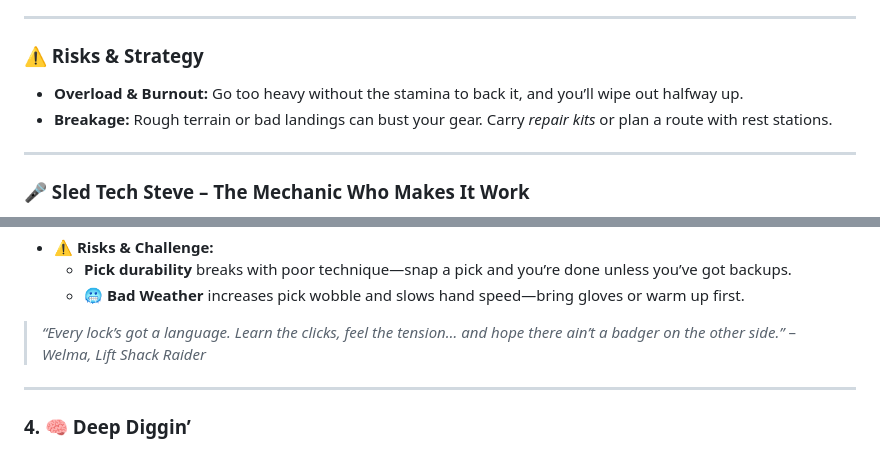
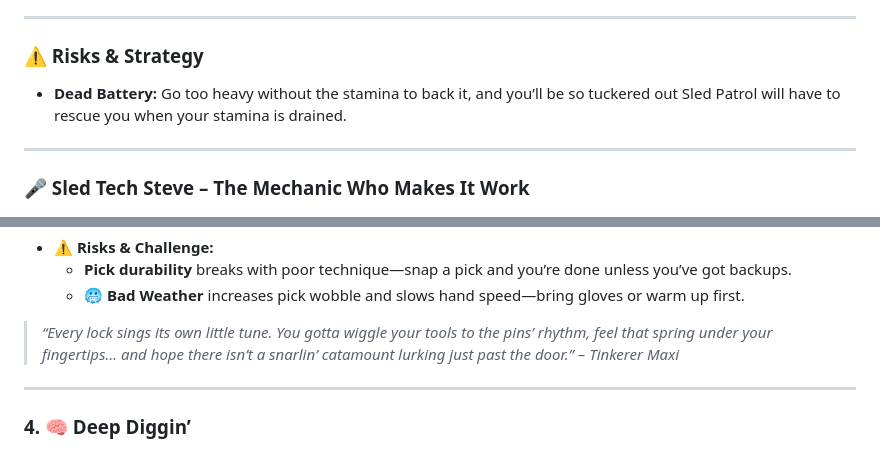
Before and after one commit to truevox/SledHEAD, a Markdown page: docs/ROADMAP.md, 2 parts joined by grey strips. Drawn GitHub-style.

Commit message:
📝 Update: Revise Risks & Strategy and Tinkerer Maxi quotes in ROADMAP.md
What: Updated the Risks & Strategy section to clarify the consequences of overloading and revised the quote attributed to Tinkerer Maxi for improved thematic consistency.

Why: To enhance player awareness of the risks associated with gameplay mechanics and to provide a more engaging narrative voice through character quotes.

How: Modified the text in the Risks & Strategy section and updated the quote to better reflect the character's personality and the game's tone.

```diff
--- a/docs/ROADMAP.md
+++ b/docs/ROADMAP.md
@@ -453,8 +453,7 @@ Tiers are defined by mountain difficulty:
 ---
 
 ### ⚠️ Risks & Strategy
-- **Overload & Burnout:** Go too heavy without the stamina to back it, and you’ll wipe out halfway up.
-- **Breakage:** Rough terrain or bad landings can bust your gear. Carry *repair kits* or plan a route with rest stations.
+- **Dead Battery:** Go too heavy without the stamina to back it, and you’ll be so tuckered out Sled Patrol will have to rescue you when your stamina is drained.
 
 ---
 
@@ -552,7 +551,7 @@ Part sage, part mad engineer, part crusty uncle who lives in a garage with three
   - **Pick durability** breaks with poor technique—snap a pick and you’re done unless you’ve got backups.
   - 🥶 **Bad Weather** increases pick wobble and slows hand speed—bring gloves or warm up first.
 
-> *“Every lock’s got a language. Learn the clicks, feel the tension… and hope there ain’t a badger on the other side.”* – *Welma, Lift Shack Raider*
+> *“Every lock sings its own little tune. You gotta wiggle your tools to the pins’ rhythm, feel that spring under your fingertips… and hope there isn’t a snarlin’ catamount lurking just past the door.”* – *Tinkerer Maxi*
 
 ---
 
```
